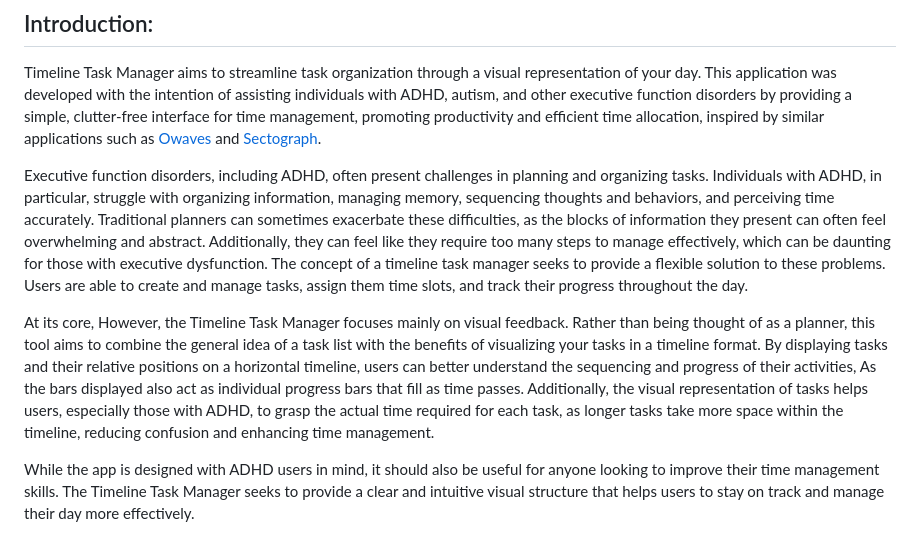
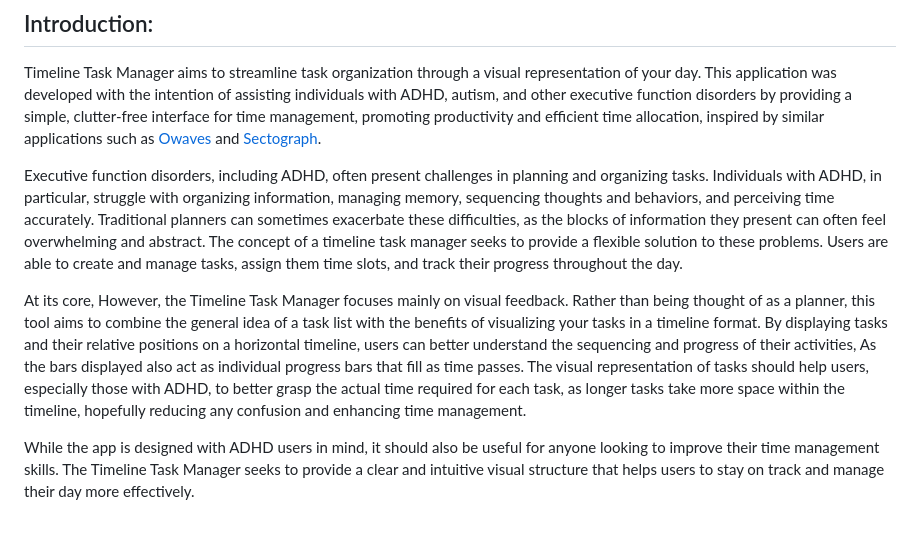
Before and after one commit to Bmaximo93/timeline-task-manager, a Markdown page: README.md, the part around the change. Rendered like a GitHub page.

```diff
--- a/README.md
+++ b/README.md
@@ -23,9 +23,9 @@
 
 Timeline Task Manager aims to streamline task organization through a visual representation of your day. This application was developed with the intention of assisting individuals with ADHD, autism, and other executive function disorders by providing a simple, clutter-free interface for time management, promoting productivity and efficient time allocation, inspired by similar applications such as [Owaves](https://owaves.com) and [Sectograph](https://www.sectograph.com).
 
-Executive function disorders, including ADHD, often present challenges in planning and organizing tasks. Individuals with ADHD, in particular, struggle with organizing information, managing memory, sequencing thoughts and behaviors, and perceiving time accurately. Traditional planners can sometimes exacerbate these difficulties, as the blocks of information they present can often feel overwhelming and abstract. Additionally, they can feel like they require too many steps to manage effectively, which can be daunting for those with executive dysfunction. The concept of a timeline task manager seeks to provide a flexible solution to these problems. Users are able to create and manage tasks, assign them time slots, and track their progress throughout the day.
+Executive function disorders, including ADHD, often present challenges in planning and organizing tasks. Individuals with ADHD, in particular, struggle with organizing information, managing memory, sequencing thoughts and behaviors, and perceiving time accurately. Traditional planners can sometimes exacerbate these difficulties, as the blocks of information they present can often feel overwhelming and abstract. The concept of a timeline task manager seeks to provide a flexible solution to these problems. Users are able to create and manage tasks, assign them time slots, and track their progress throughout the day.
 
-At its core, However, the Timeline Task Manager focuses mainly on visual feedback. Rather than being thought of as a planner, this tool aims to combine the general idea of a task list with the benefits of visualizing your tasks in a timeline format. By displaying tasks and their relative positions on a horizontal timeline, users can better understand the sequencing and progress of their activities, As the bars displayed also act as individual progress bars that fill as time passes. Additionally, the visual representation of tasks helps users, especially those with ADHD, to grasp the actual time required for each task, as longer tasks take more space within the timeline, reducing confusion and enhancing time management.
+At its core, However, the Timeline Task Manager focuses mainly on visual feedback. Rather than being thought of as a planner, this tool aims to combine the general idea of a task list with the benefits of visualizing your tasks in a timeline format. By displaying tasks and their relative positions on a horizontal timeline, users can better understand the sequencing and progress of their activities, As the bars displayed also act as individual progress bars that fill as time passes. The visual representation of tasks should help users, especially those with ADHD, to better grasp the actual time required for each task, as longer tasks take more space within the timeline, hopefully reducing any confusion and enhancing time management.
 
 While the app is designed with ADHD users in mind, it should also be useful for anyone looking to improve their time management skills. The Timeline Task Manager seeks to provide a clear and intuitive visual structure that helps users to stay on track and manage their day more effectively.
 
```
